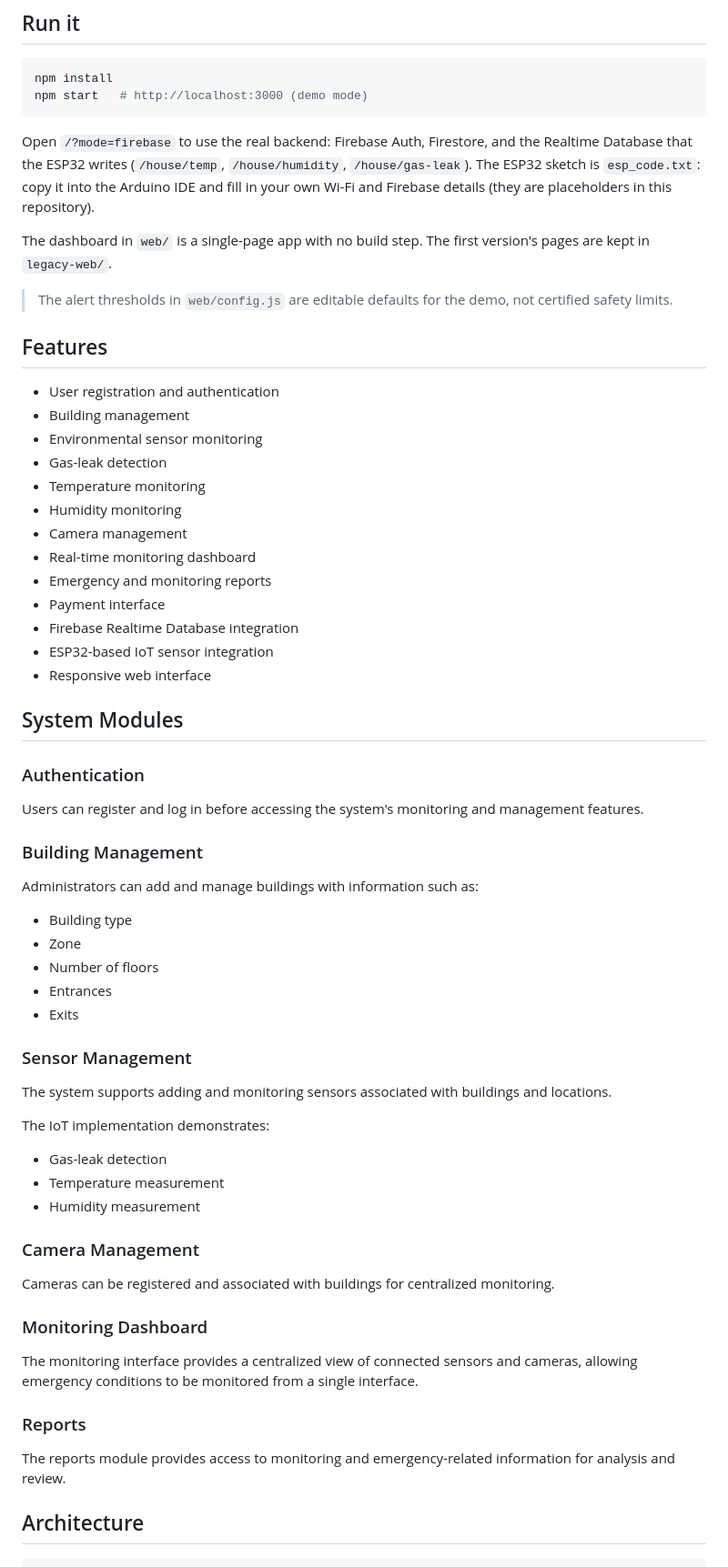
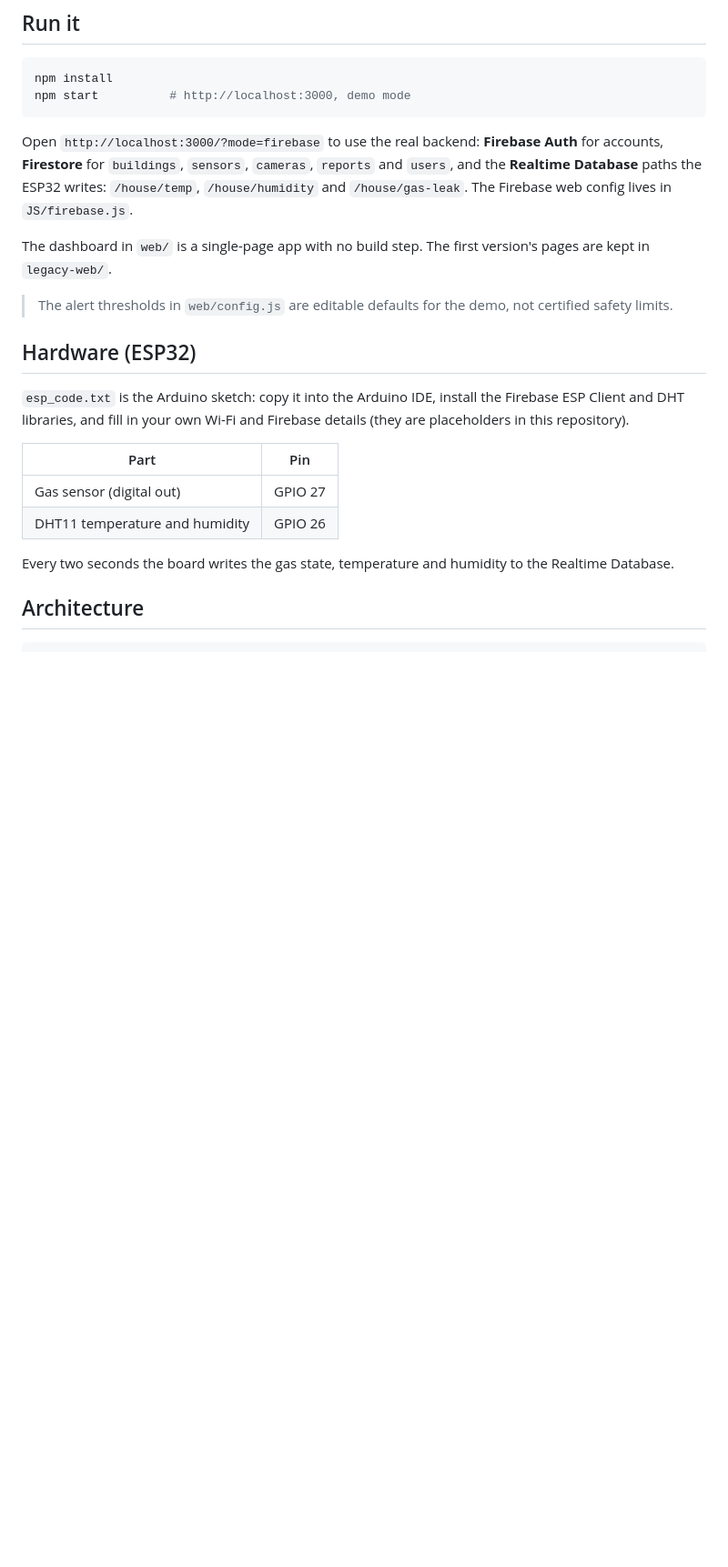
Before and after one commit to FaisalAlghates/RERS_TEAM, a Markdown page: README.md, the part around the change printed below. Shown: that part at 91% size. Drawn GitHub-style; blank space fills up the shorter version.

````diff
--- a/README.md
+++ b/README.md
@@ -10,68 +44,25 @@ The system provides a centralized interface for managing buildings, sensors, cam
 
 ```bash
 npm install
-npm start   # http://localhost:3000 (demo mode)
+npm start          # http://localhost:3000, demo mode
 ```
 
-Open `/?mode=firebase` to use the real backend: Firebase Auth, Firestore, and the Realtime Database that the ESP32 writes (`/house/temp`, `/house/humidity`, `/house/gas-leak`). The ESP32 sketch is `esp_code.txt`: copy it into the Arduino IDE and fill in your own Wi-Fi and Firebase details (they are placeholders in this repository).
+Open `http://localhost:3000/?mode=firebase` to use the real backend: **Firebase Auth** for accounts, **Firestore** for `buildings`, `sensors`, `cameras`, `reports` and `users`, and the **Realtime Database** paths the ESP32 writes: `/house/temp`, `/house/humidity` and `/house/gas-leak`. The Firebase web config lives in `JS/firebase.js`.
 
 The dashboard in `web/` is a single-page app with no build step. The first version's pages are kept in `legacy-web/`.
 
 > The alert thresholds in `web/config.js` are editable defaults for the demo, not certified safety limits.
 
-## Features
+## Hardware (ESP32)
 
-* User registration and authentication
-* Building management
-* Environmental sensor monitoring
-* Gas-leak detection
-* Temperature monitoring
-* Humidity monitoring
-* Camera management
-* Real-time monitoring dashboard
-* Emergency and monitoring reports
-* Payment interface
-* Firebase Realtime Database integration
-* ESP32-based IoT sensor integration
-* Responsive web interface
+`esp_code.txt` is the Arduino sketch: copy it into the Arduino IDE, install the Firebase ESP Client and DHT libraries, and fill in your own Wi-Fi and Firebase details (they are placeholders in this repository).
 
-## System Modules
+| Part | Pin |
+| --- | --- |
+| Gas sensor (digital out) | GPIO 27 |
+| DHT11 temperature and humidity | GPIO 26 |
 
-### Authentication
-
-Users can register and log in before accessing the system's monitoring and management features.
-
-### Building Management
-
-Administrators can add and manage buildings with information such as:
-
-* Building type
-* Zone
-* Number of floors
-* Entrances
-* Exits
-
-### Sensor Management
-
-The system supports adding and monitoring sensors associated with buildings and locations.
-
-The IoT implementation demonstrates:
-
-* Gas-leak detection
-* Temperature measurement
-* Humidity measurement
-
-### Camera Management
-
-Cameras can be registered and associated with buildings for centralized monitoring.
-
-### Monitoring Dashboard
-
-The monitoring interface provides a centralized view of connected sensors and cameras, allowing emergency conditions to be monitored from a single interface.
-
-### Reports
-
-The reports module provides access to monitoring and emergency-related information for analysis and review.
+Every two seconds the board writes the gas state, temperature and humidity to the Realtime Database.
 
 ## Architecture
 
````
Also changed, not shown: other parts of README.md (+49 -164 lines), docs/screenshots/dashboard.png (added), docs/screenshots/login.png (added), docs/screenshots/monitoring-emergency.png (added).
